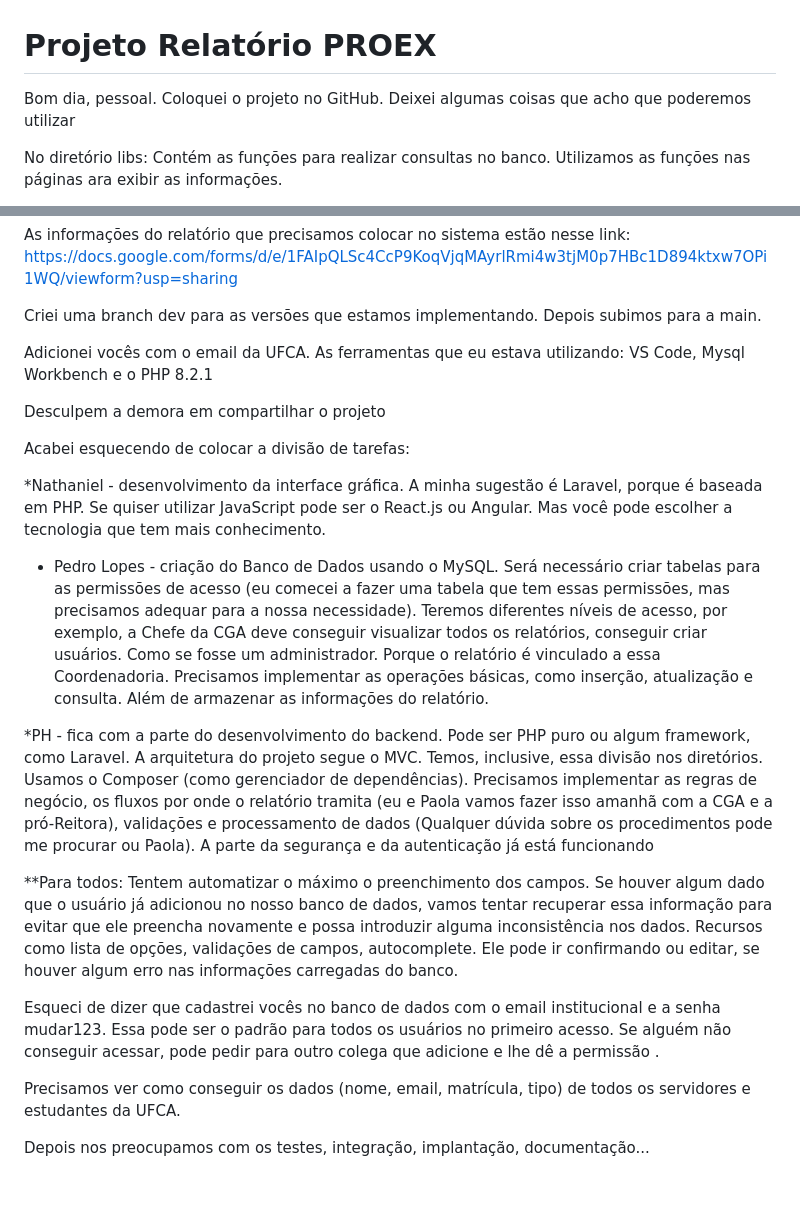
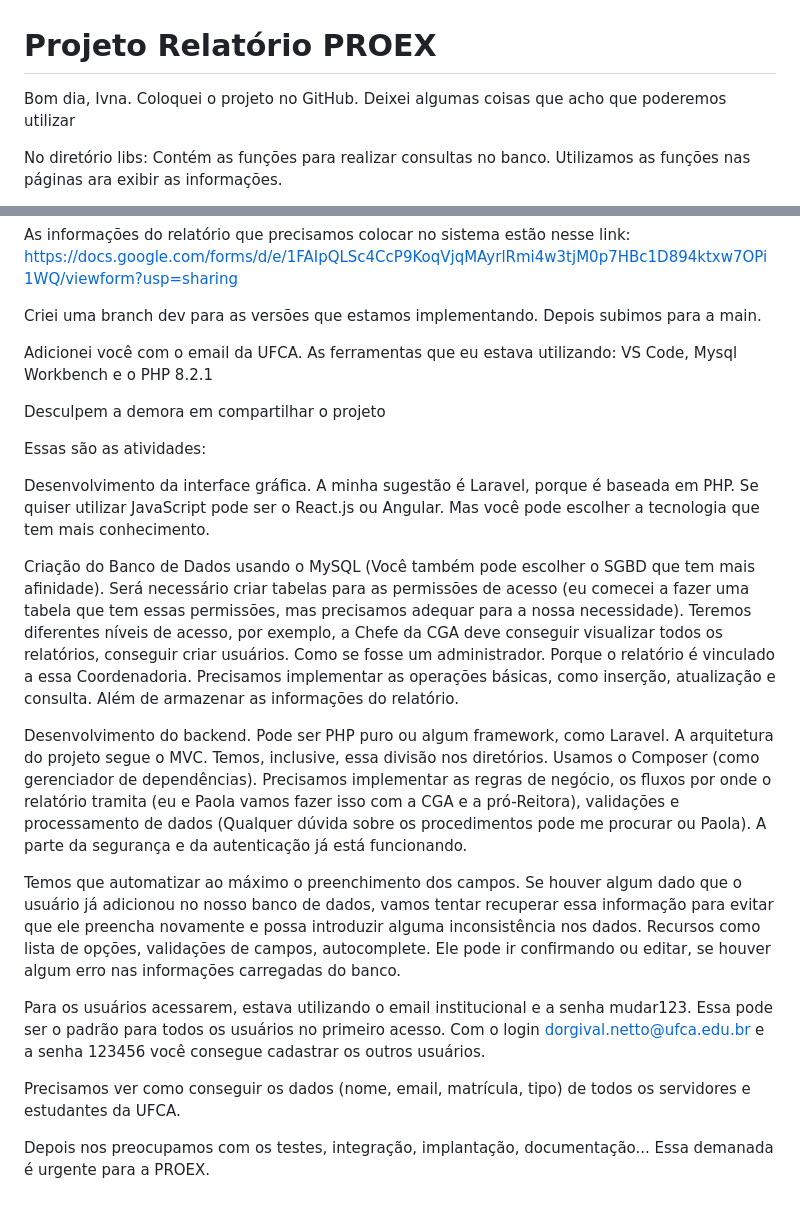
Before and after one commit to dorgivalnetto/projeto_relatorio_compartilhado, a Markdown page: README.md, 2 parts joined by grey strips. GitHub-like rendering.

```diff
--- a/README.md
+++ b/README.md
@@ -1,6 +1,6 @@
 # Projeto Relatório PROEX
 
-Bom dia, pessoal. Coloquei o projeto no GitHub. Deixei algumas coisas que acho que poderemos utilizar
+Bom dia, Ivna. Coloquei o projeto no GitHub. Deixei algumas coisas que acho que poderemos utilizar
 
 No diretório libs:
 Contém as funções para realizar consultas no banco. Utilizamos as funções nas páginas ara exibir as informações.
@@ -14,22 +14,22 @@ As informações do relatório que precisamos colocar no sistema estão nesse li
 
 Criei uma branch dev para as versões que estamos implementando. Depois subimos para a main.
 
-Adicionei vocês com o email da UFCA. As ferramentas que eu estava utilizando: VS Code, Mysql Workbench e o PHP 8.2.1
+Adicionei você com o email da UFCA. As ferramentas que eu estava utilizando: VS Code, Mysql Workbench e o PHP 8.2.1
 
 Desculpem a demora em compartilhar o projeto
 
-Acabei esquecendo de colocar a divisão de tarefas:
+Essas são as atividades:
 
-*Nathaniel - desenvolvimento da interface gráfica. A minha sugestão é Laravel, porque é baseada em PHP. Se quiser utilizar JavaScript pode ser o React.js ou Angular. Mas você pode escolher a tecnologia que tem mais conhecimento.
+Desenvolvimento da interface gráfica. A minha sugestão é Laravel, porque é baseada em PHP. Se quiser utilizar JavaScript pode ser o React.js ou Angular. Mas você pode escolher a tecnologia que tem mais conhecimento.
 
-* Pedro Lopes - criação do Banco de Dados usando o MySQL. Será necessário criar tabelas para as permissões de acesso (eu comecei a fazer uma tabela que tem essas permissões, mas precisamos adequar para a nossa necessidade). Teremos diferentes níveis de acesso, por exemplo, a Chefe da CGA deve conseguir visualizar todos os relatórios, conseguir criar usuários. Como se fosse um administrador. Porque o relatório é vinculado a essa Coordenadoria. Precisamos implementar as operações básicas, como inserção, atualização e consulta. Além de armazenar as informações do relatório.
+Criação do Banco de Dados usando o MySQL (Você também pode escolher o SGBD que tem mais afinidade). Será necessário criar tabelas para as permissões de acesso (eu comecei a fazer uma tabela que tem essas permissões, mas precisamos adequar para a nossa necessidade). Teremos diferentes níveis de acesso, por exemplo, a Chefe da CGA deve conseguir visualizar todos os relatórios, conseguir criar usuários. Como se fosse um administrador. Porque o relatório é vinculado a essa Coordenadoria. Precisamos implementar as operações básicas, como inserção, atualização e consulta. Além de armazenar as informações do relatório.
 
-*PH - fica com a parte do desenvolvimento do backend. Pode ser PHP puro ou algum framework, como Laravel. A arquitetura do projeto segue o MVC. Temos, inclusive, essa divisão nos diretórios. Usamos o Composer (como gerenciador de dependências).  Precisamos implementar as regras de negócio, os fluxos por onde o relatório tramita (eu e Paola vamos fazer isso amanhã com a CGA e a pró-Reitora), validações e processamento de dados (Qualquer dúvida sobre os procedimentos pode me procurar ou Paola). A parte da segurança e da autenticação já está funcionando
+Desenvolvimento do backend. Pode ser PHP puro ou algum framework, como Laravel. A arquitetura do projeto segue o MVC. Temos, inclusive, essa divisão nos diretórios. Usamos o Composer (como gerenciador de dependências).  Precisamos implementar as regras de negócio, os fluxos por onde o relatório tramita (eu e Paola vamos fazer isso com a CGA e a pró-Reitora), validações e processamento de dados (Qualquer dúvida sobre os procedimentos pode me procurar ou Paola). A parte da segurança e da autenticação já está funcionando.
 
-**Para todos: Tentem automatizar o máximo o preenchimento dos campos. Se houver algum dado que o usuário já adicionou no nosso banco de dados, vamos tentar recuperar essa informação para evitar que ele preencha novamente e possa introduzir alguma inconsistência nos dados. Recursos como lista de opções, validações de campos, autocomplete. Ele pode ir confirmando ou editar, se houver algum erro nas informações carregadas do banco.
+Temos que automatizar ao máximo o preenchimento dos campos. Se houver algum dado que o usuário já adicionou no nosso banco de dados, vamos tentar recuperar essa informação para evitar que ele preencha novamente e possa introduzir alguma inconsistência nos dados. Recursos como lista de opções, validações de campos, autocomplete. Ele pode ir confirmando ou editar, se houver algum erro nas informações carregadas do banco.
 
-Esqueci de dizer que cadastrei vocês no banco de dados com o email institucional e a senha mudar123. Essa pode ser o padrão para todos os usuários no primeiro acesso. Se alguém não conseguir acessar, pode pedir para outro colega que adicione e lhe dê a permissão .
+Para os usuários acessarem, estava utilizando o email institucional e a senha mudar123. Essa pode ser o padrão para todos os usuários no primeiro acesso. Com o login dorgival.netto@ufca.edu.br e a senha 123456 você consegue cadastrar os outros usuários.
 
 Precisamos ver como conseguir os dados (nome, email, matrícula, tipo) de todos os servidores e estudantes da UFCA.
 
-Depois nos preocupamos com os testes, integração, implantação, documentação...
+Depois nos preocupamos com os testes, integração, implantação, documentação... Essa demanada é urgente para a PROEX.
```
